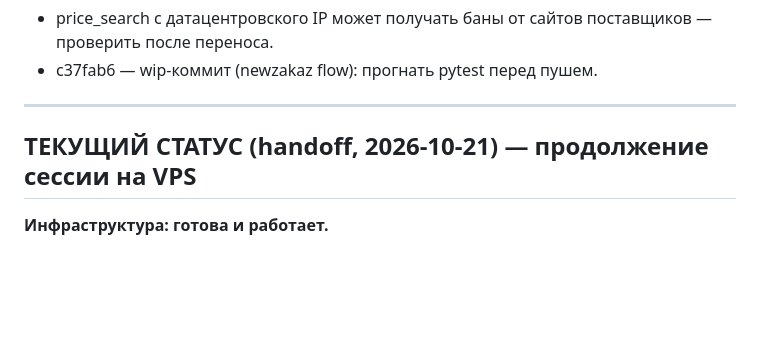
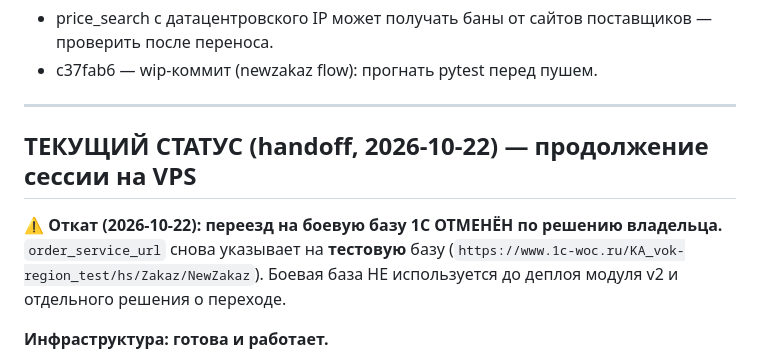
Before and after one commit to dimon64515/spec-to-1c, a Markdown page: docs/VPS_MIGRATION_PLAN.md, the part around the change. Drawn GitHub-style; blank space fills up the shorter version.

Commit message:
docs: rollback to test 1C base (prod migration aborted by owner)

```diff
--- a/docs/VPS_MIGRATION_PLAN.md
+++ b/docs/VPS_MIGRATION_PLAN.md
@@ -82,7 +82,12 @@
 
 ---
 
-## ТЕКУЩИЙ СТАТУС (handoff, 2026-10-21) — продолжение сессии на VPS
+## ТЕКУЩИЙ СТАТУС (handoff, 2026-10-22) — продолжение сессии на VPS
+
+**⚠️ Откат (2026-10-22): переезд на боевую базу 1С ОТМЕНЁН по решению владельца.**
+`order_service_url` снова указывает на **тестовую** базу
+(`https://www.1c-woc.ru/KA_vok-region_test/hs/Zakaz/NewZakaz`). Боевая база НЕ
+используется до деплоя модуля v2 и отдельного решения о переходе.
 
 **Инфраструктура: готова и работает.**
 - Бот в проде: `systemctl status bitrix-bot` (uvicorn 127.0.0.1:8080), работает с
```
